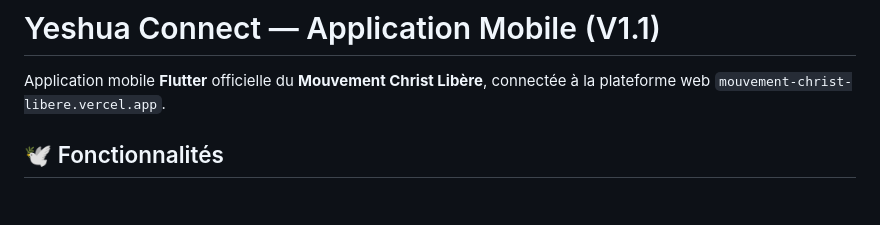
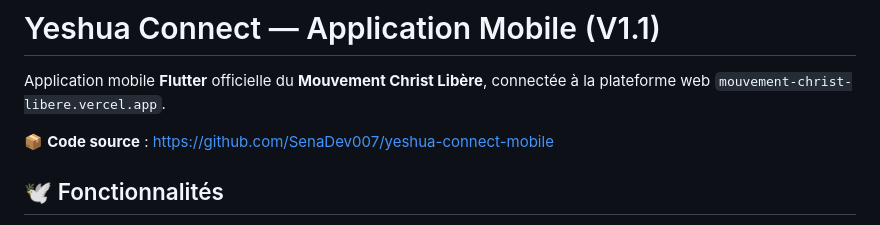
Before and after one commit to SenaDev007/yeshua-connect-mobile, a Markdown page: README.md, the part around the change. Drawn GitHub-style; blank space fills up the shorter version.

Commit message:
docs: référence du repo GitHub dans le README

```diff
--- a/README.md
+++ b/README.md
@@ -2,6 +2,8 @@
 
 Application mobile **Flutter** officielle du **Mouvement Christ Libère**, connectée à la plateforme web
 `mouvement-christ-libere.vercel.app`.
+
+📦 **Code source** : https://github.com/SenaDev007/yeshua-connect-mobile
 
 ## 🕊️ Fonctionnalités
 
```
